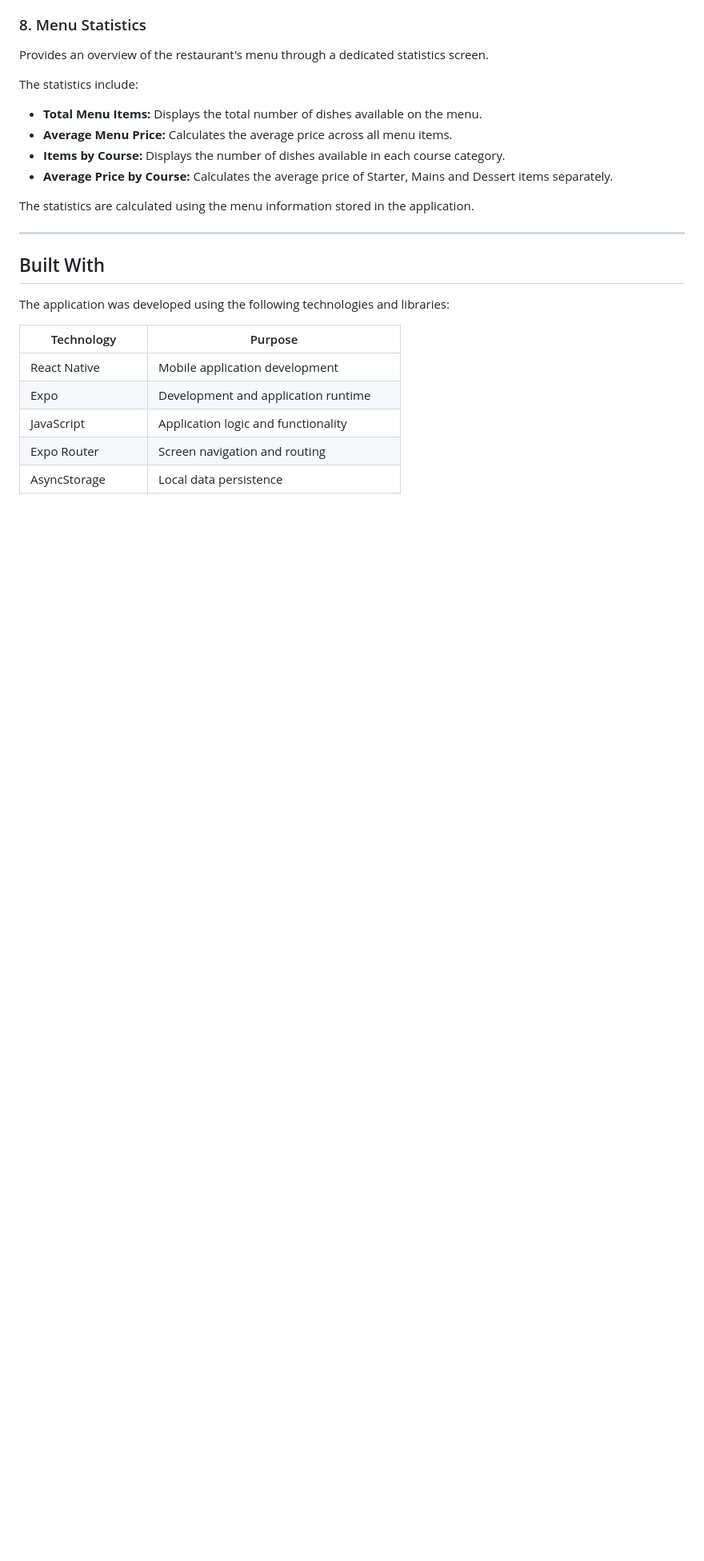
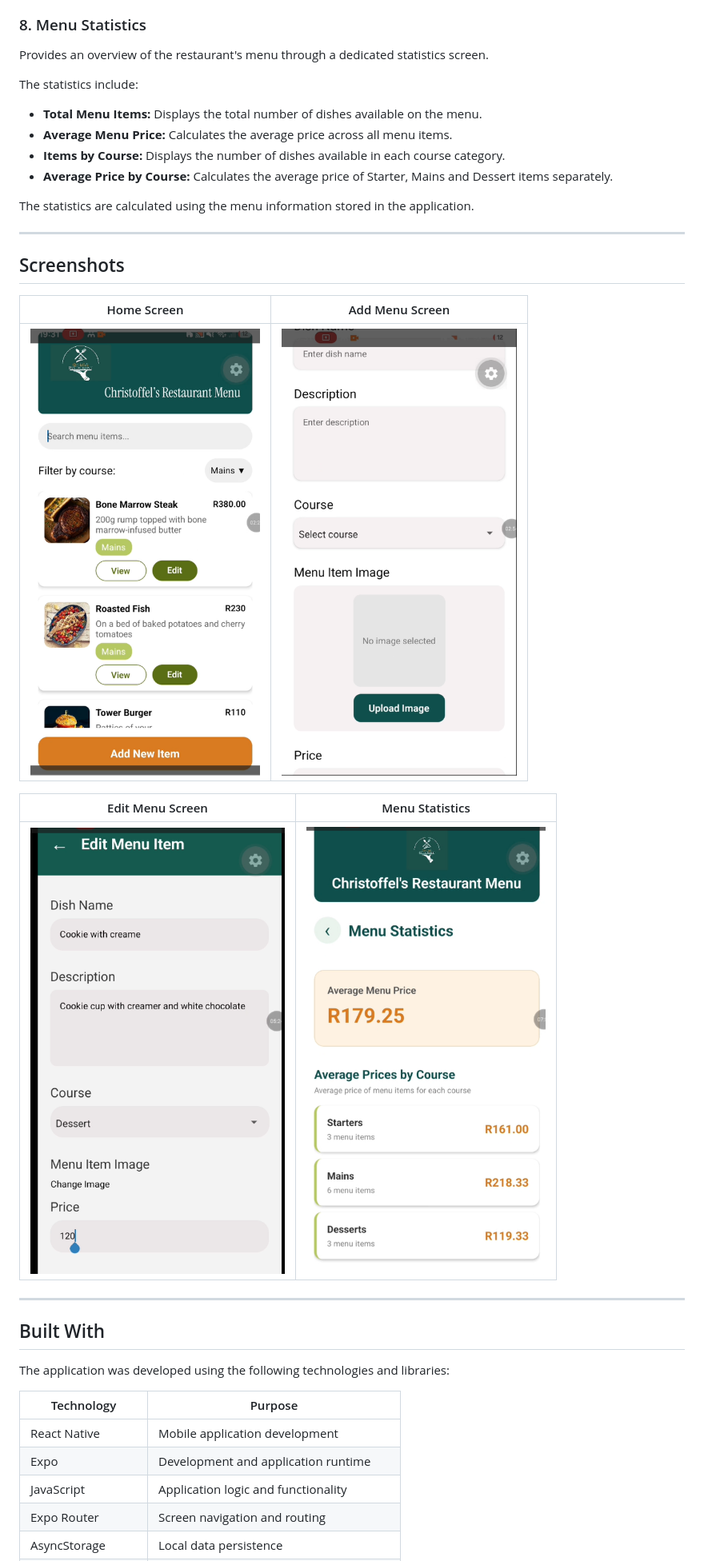
Before and after one commit to Ntombii/ChristoffelMenuApp, a Markdown page: README.md, the part around one of its changes. Shown at 80% size. GitHub-like rendering; pictures changed too: image-1.png (added), image-2.png (added), image-3.png (added); blank space fills up the shorter version.

Commit message:
Added updated screenshots on my README file just for users to get look and feel of the application

```diff
--- a/README.md
+++ b/README.md
@@ -90,6 +90,20 @@ The statistics include:
 - **Average Price by Course:** Calculates the average price of Starter, Mains and Dessert items separately.
 
 The statistics are calculated using the menu information stored in the application.
+
+---
+
+## Screenshots
+
+
+
+| Home Screen | Add Menu Screen |
+|---|---|
+| ![homescreen](image.png) | ![add menu screen](image-1.png) |
+
+| Edit Menu Screen | Menu Statistics |
+|---|---|
+| ![edit items](image-2.png)| ![menu stats](image-3.png)|
 
 ---
 
```
Also changed, not shown: other parts of README.md (+1 -1 lines).
